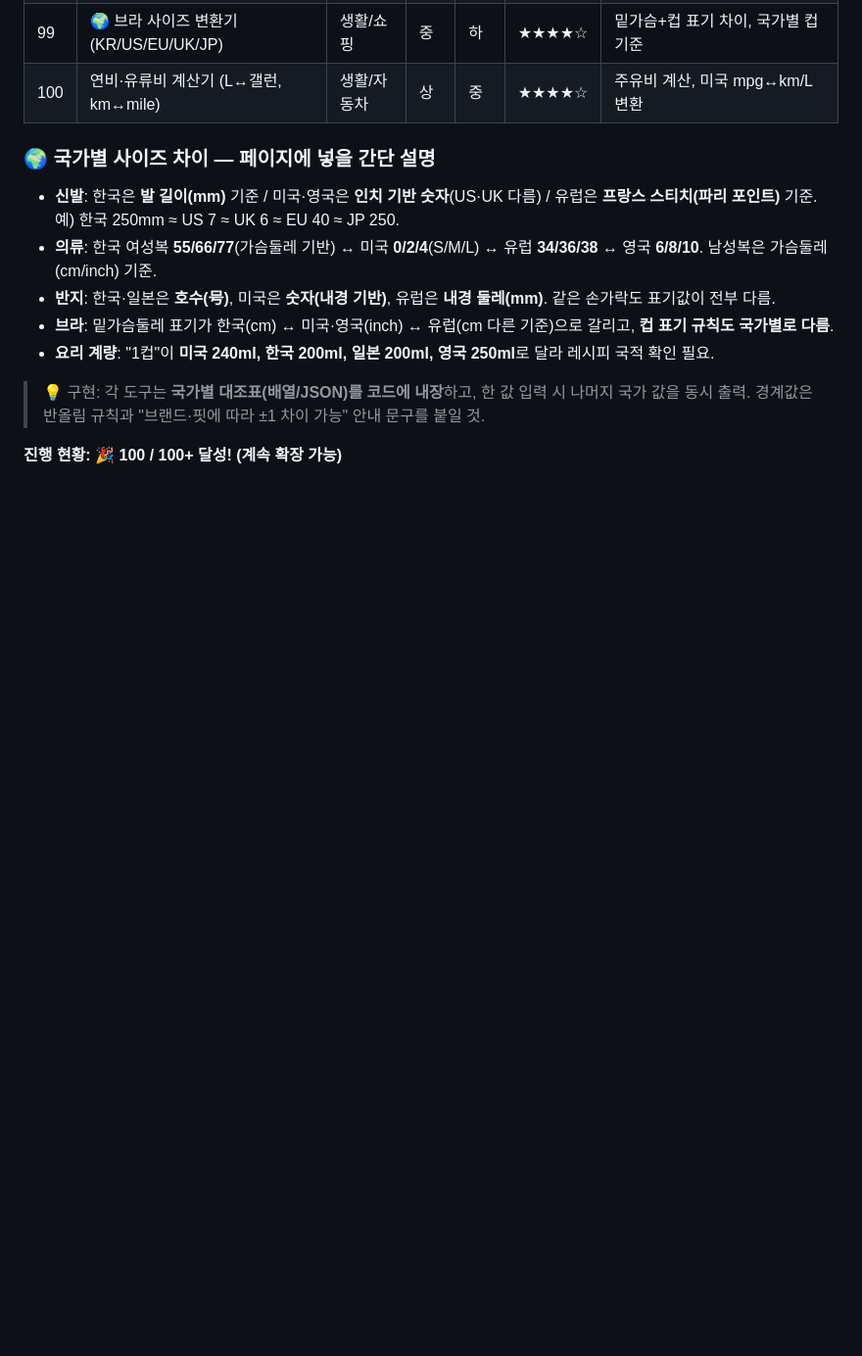
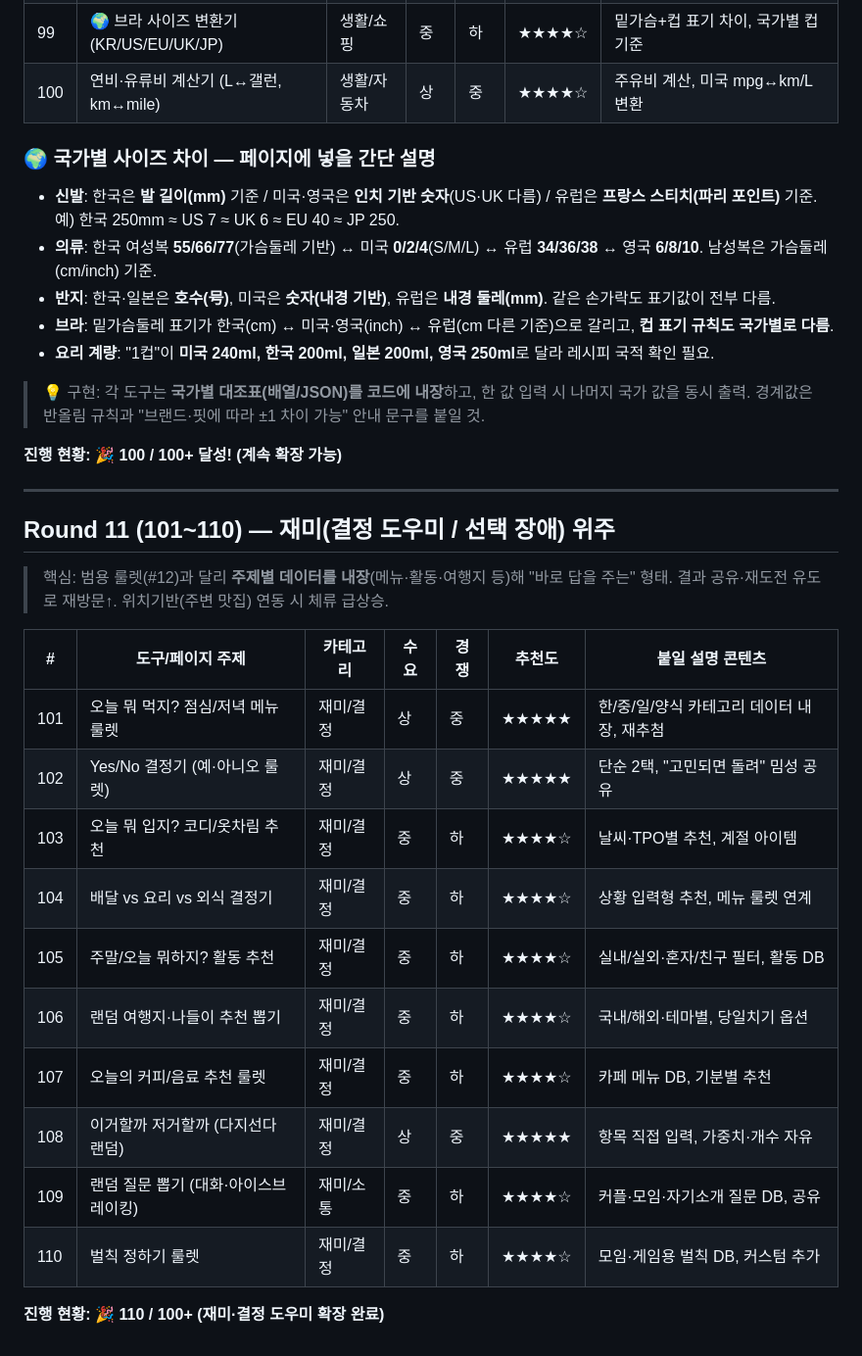
Before and after one commit to bigcarl7171-oss/techa-automation, a Markdown page: docs/utility-content-ideas.md, the part around the change. Shown at 98% size. GitHub-like rendering; blank space fills up the shorter version.

Commit message:
Add Round 11 decision-maker/choice-paralysis fun tools (topics 101-110)
Co-Authored-By: Claude Opus 4.8 <noreply@anthropic.com>
Claude-Session: https://claude.ai/code/session_014SU1V19gXcm1VhchHw5Ygo

```diff
--- a/docs/utility-content-ideas.md
+++ b/docs/utility-content-ideas.md
@@ -217,3 +217,24 @@
 > 💡 구현: 각 도구는 **국가별 대조표(배열/JSON)를 코드에 내장**하고, 한 값 입력 시 나머지 국가 값을 동시 출력. 경계값은 반올림 규칙과 "브랜드·핏에 따라 ±1 차이 가능" 안내 문구를 붙일 것.
 
 **진행 현황: 🎉 100 / 100+ 달성! (계속 확장 가능)**
+
+---
+
+## Round 11 (101~110) — 재미(결정 도우미 / 선택 장애) 위주
+
+> 핵심: 범용 룰렛(#12)과 달리 **주제별 데이터를 내장**(메뉴·활동·여행지 등)해 "바로 답을 주는" 형태. 결과 공유·재도전 유도로 재방문↑. 위치기반(주변 맛집) 연동 시 체류 급상승.
+
+| # | 도구/페이지 주제 | 카테고리 | 수요 | 경쟁 | 추천도 | 붙일 설명 콘텐츠 |
+|---|---|---|---|---|---|---|
+| 101 | 오늘 뭐 먹지? 점심/저녁 메뉴 룰렛 | 재미/결정 | 상 | 중 | ★★★★★ | 한/중/일/양식 카테고리 데이터 내장, 재추첨 |
+| 102 | Yes/No 결정기 (예·아니오 룰렛) | 재미/결정 | 상 | 중 | ★★★★★ | 단순 2택, "고민되면 돌려" 밈성 공유 |
+| 103 | 오늘 뭐 입지? 코디/옷차림 추천 | 재미/결정 | 중 | 하 | ★★★★☆ | 날씨·TPO별 추천, 계절 아이템 |
+| 104 | 배달 vs 요리 vs 외식 결정기 | 재미/결정 | 중 | 하 | ★★★★☆ | 상황 입력형 추천, 메뉴 룰렛 연계 |
+| 105 | 주말/오늘 뭐하지? 활동 추천 | 재미/결정 | 중 | 하 | ★★★★☆ | 실내/실외·혼자/친구 필터, 활동 DB |
+| 106 | 랜덤 여행지·나들이 추천 뽑기 | 재미/결정 | 중 | 하 | ★★★★☆ | 국내/해외·테마별, 당일치기 옵션 |
+| 107 | 오늘의 커피/음료 추천 룰렛 | 재미/결정 | 중 | 하 | ★★★★☆ | 카페 메뉴 DB, 기분별 추천 |
+| 108 | 이거할까 저거할까 (다지선다 랜덤) | 재미/결정 | 상 | 중 | ★★★★★ | 항목 직접 입력, 가중치·개수 자유 |
+| 109 | 랜덤 질문 뽑기 (대화·아이스브레이킹) | 재미/소통 | 중 | 하 | ★★★★☆ | 커플·모임·자기소개 질문 DB, 공유 |
+| 110 | 벌칙 정하기 룰렛 | 재미/결정 | 중 | 하 | ★★★★☆ | 모임·게임용 벌칙 DB, 커스텀 추가 |
+
+**진행 현황: 🎉 110 / 100+ (재미·결정 도우미 확장 완료)**
```
